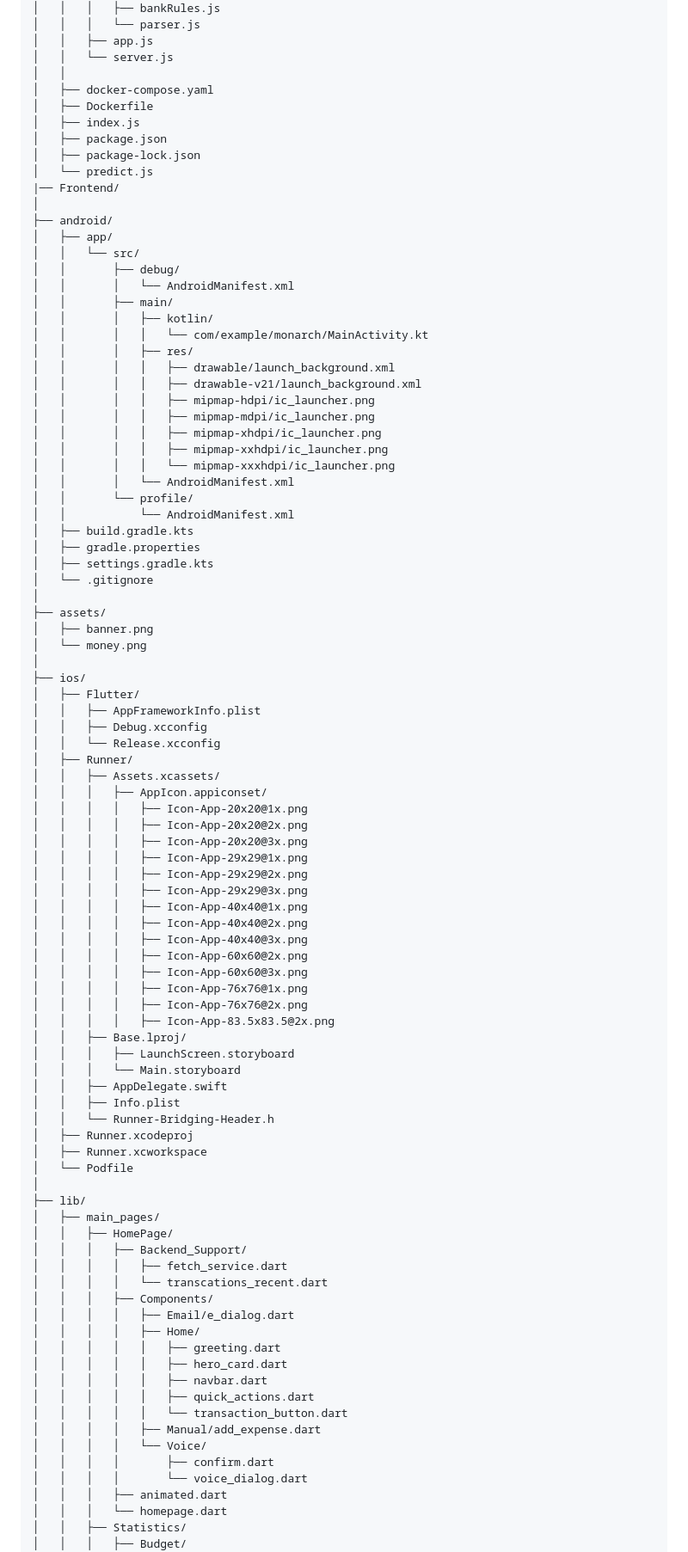
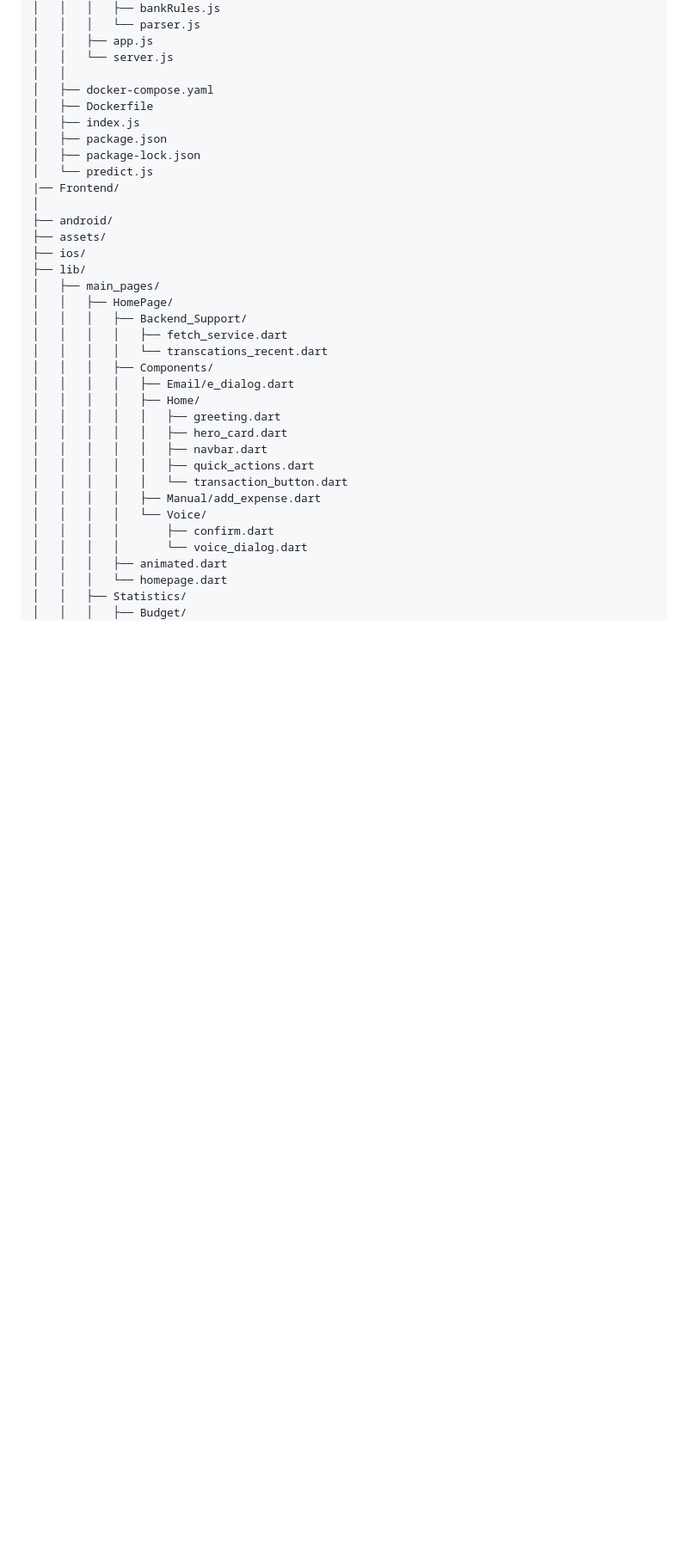
Before and after one commit to lokeshramchand-ctrl/Velar, a Markdown page: Readme.md, the part around one of its changes. Shown at 86% size. Drawn GitHub-style; blank space fills up the shorter version.

```diff
--- a/Readme.md
+++ b/Readme.md
@@ -114,65 +114,8 @@ Velar/
 |── Frontend/
 │
 ├── android/
-│   ├── app/
-│   │   └── src/
-│   │       ├── debug/
-│   │       │   └── AndroidManifest.xml
-│   │       ├── main/
-│   │       │   ├── kotlin/
-│   │       │   │   └── com/example/monarch/MainActivity.kt
-│   │       │   ├── res/
-│   │       │   │   ├── drawable/launch_background.xml
-│   │       │   │   ├── drawable-v21/launch_background.xml
-│   │       │   │   ├── mipmap-hdpi/ic_launcher.png
-│   │       │   │   ├── mipmap-mdpi/ic_launcher.png
-│   │       │   │   ├── mipmap-xhdpi/ic_launcher.png
-│   │       │   │   ├── mipmap-xxhdpi/ic_launcher.png
-│   │       │   │   └── mipmap-xxxhdpi/ic_launcher.png
-│   │       │   └── AndroidManifest.xml
-│   │       └── profile/
-│   │           └── AndroidManifest.xml
-│   ├── build.gradle.kts
-│   ├── gradle.properties
-│   ├── settings.gradle.kts
-│   └── .gitignore
-│
 ├── assets/
-│   ├── banner.png
-│   └── money.png
-│
 ├── ios/
-│   ├── Flutter/
-│   │   ├── AppFrameworkInfo.plist
-│   │   ├── Debug.xcconfig
-│   │   └── Release.xcconfig
-│   ├── Runner/
-│   │   ├── Assets.xcassets/
-│   │   │   ├── AppIcon.appiconset/
-│   │   │   │   ├── Icon-App-20x20@1x.png
-│   │   │   │   ├── Icon-App-20x20@2x.png
-│   │   │   │   ├── Icon-App-20x20@3x.png
-│   │   │   │   ├── Icon-App-29x29@1x.png
-│   │   │   │   ├── Icon-App-29x29@2x.png
-│   │   │   │   ├── Icon-App-29x29@3x.png
-│   │   │   │   ├── Icon-App-40x40@1x.png
-│   │   │   │   ├── Icon-App-40x40@2x.png
-│   │   │   │   ├── Icon-App-40x40@3x.png
-│   │   │   │   ├── Icon-App-60x60@2x.png
-│   │   │   │   ├── Icon-App-60x60@3x.png
-│   │   │   │   ├── Icon-App-76x76@1x.png
-│   │   │   │   ├── Icon-App-76x76@2x.png
-│   │   │   │   ├── Icon-App-83.5x83.5@2x.png
-│   │   ├── Base.lproj/
-│   │   │   ├── LaunchScreen.storyboard
-│   │   │   └── Main.storyboard
-│   │   ├── AppDelegate.swift
-│   │   ├── Info.plist
-│   │   └── Runner-Bridging-Header.h
-│   ├── Runner.xcodeproj
-│   ├── Runner.xcworkspace
-│   └── Podfile
-│
 ├── lib/
 │   ├── main_pages/
 │   │   ├── HomePage/
```
Also changed, not shown: other parts of Readme.md (+1 -13 lines).
